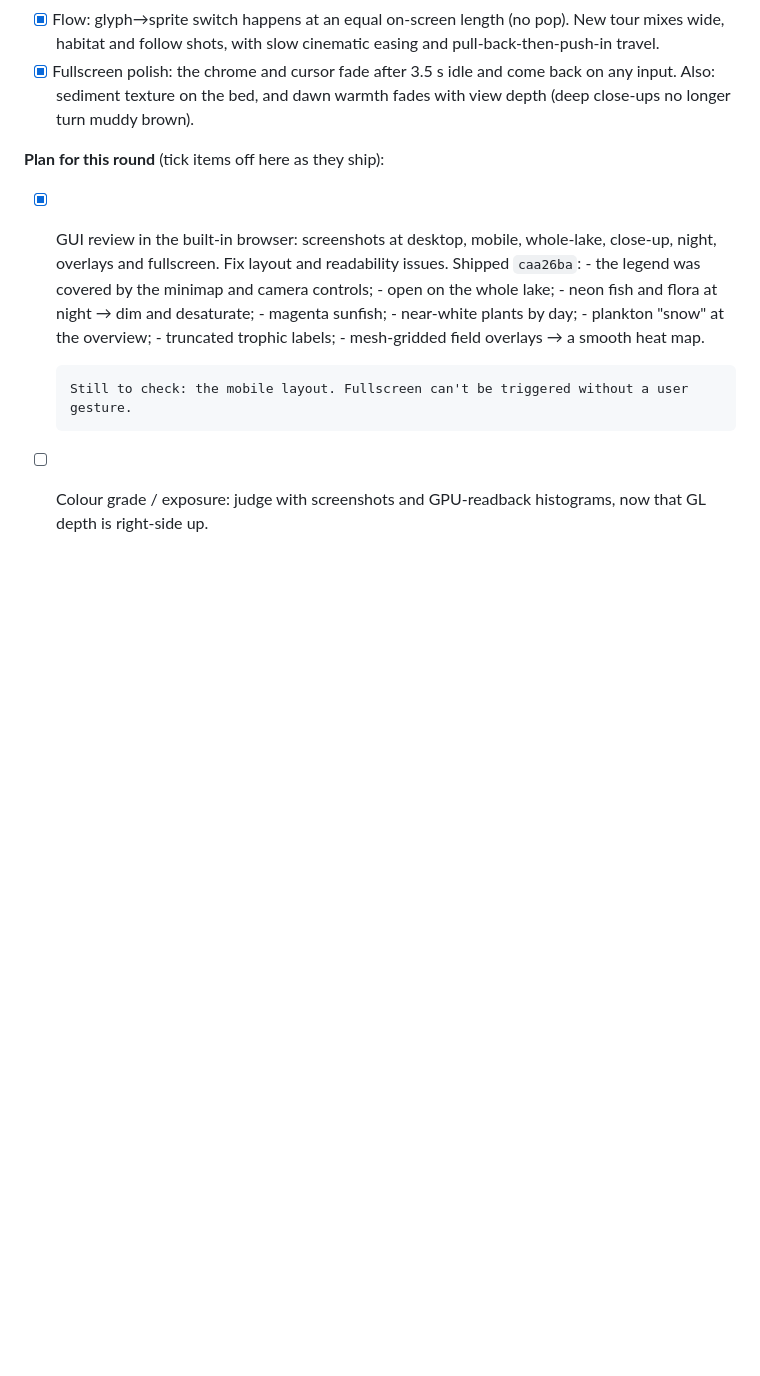
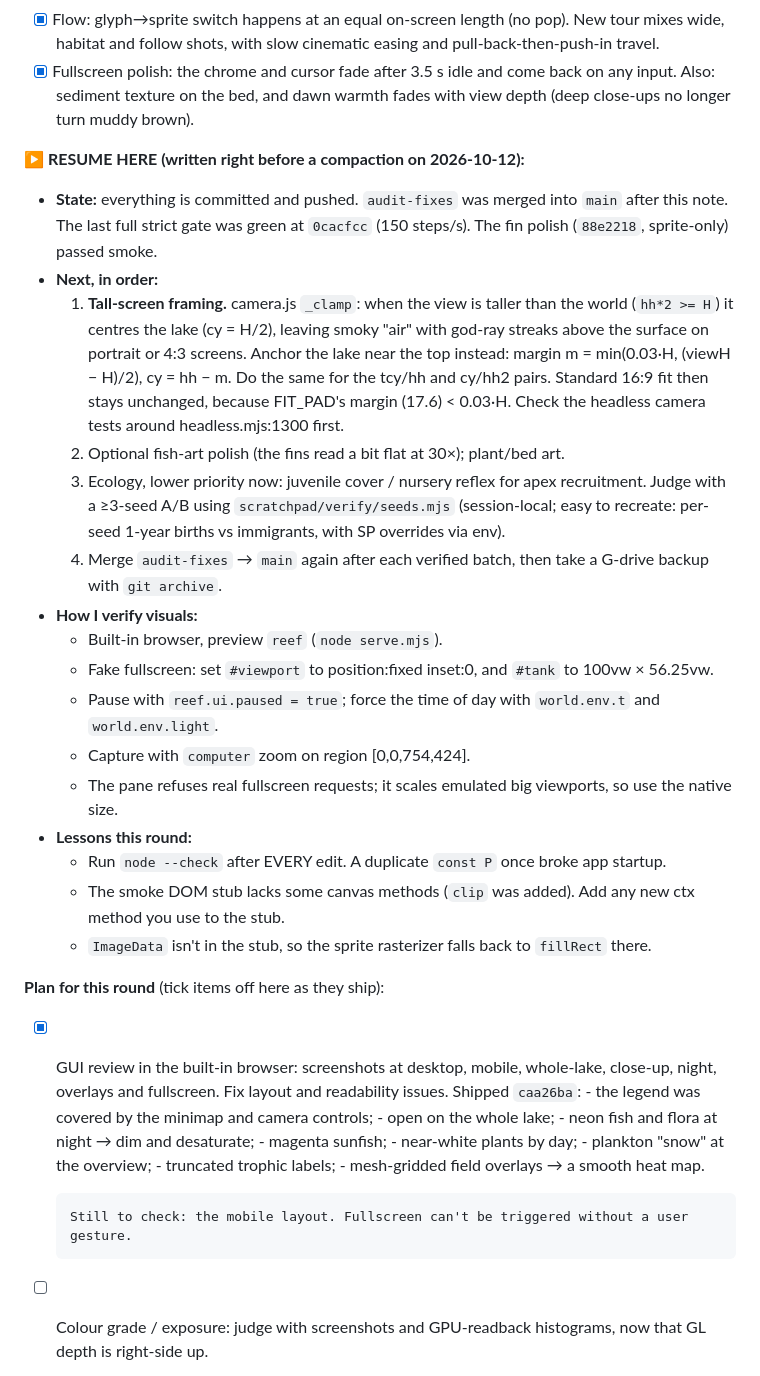
Before and after one commit to jamesccupps/Reef, a Markdown page: SESSION_STATE.md, the part around the change. Drawn GitHub-style; blank space fills up the shorter version.

Commit message:
SESSION_STATE: resume note before compaction (next: tall-screen framing)
Co-Authored-By: Claude Opus 5.5 <noreply@anthropic.com>

```diff
--- a/SESSION_STATE.md
+++ b/SESSION_STATE.md
@@ -24,6 +24,31 @@ Screensaver plan:
       follow shots, with slow cinematic easing and pull-back-then-push-in travel.
 - [x] Fullscreen polish: the chrome and cursor fade after 3.5 s idle and come back on any input. Also: sediment
       texture on the bed, and dawn warmth fades with view depth (deep close-ups no longer turn muddy brown).
+
+**▶ RESUME HERE (written right before a compaction on 2026-10-12):**
+- **State:** everything is committed and pushed. `audit-fixes` was merged into `main` after this note. The last
+  full strict gate was green at `0cacfcc` (150 steps/s). The fin polish (`88e2218`, sprite-only) passed smoke.
+- **Next, in order:**
+  1. **Tall-screen framing.** camera.js `_clamp`: when the view is taller than the world (`hh*2 >= H`) it centres
+     the lake (cy = H/2), leaving smoky "air" with god-ray streaks above the surface on portrait or 4:3 screens.
+     Anchor the lake near the top instead: margin m = min(0.03·H, (viewH − H)/2), cy = hh − m. Do the same for the
+     tcy/hh and cy/hh2 pairs. Standard 16:9 fit then stays unchanged, because FIT_PAD's margin (17.6) < 0.03·H.
+     Check the headless camera tests around headless.mjs:1300 first.
+  2. Optional fish-art polish (the fins read a bit flat at 30×); plant/bed art.
+  3. Ecology, lower priority now: juvenile cover / nursery reflex for apex recruitment. Judge with a ≥3-seed A/B
+     using `scratchpad/verify/seeds.mjs` (session-local; easy to recreate: per-seed 1-year births vs immigrants,
+     with SP overrides via env).
+  4. Merge `audit-fixes` → `main` again after each verified batch, then take a G-drive backup with `git archive`.
+- **How I verify visuals:**
+  - Built-in browser, preview `reef` (`node serve.mjs`).
+  - Fake fullscreen: set `#viewport` to position:fixed inset:0, and `#tank` to 100vw × 56.25vw.
+  - Pause with `reef.ui.paused = true`; force the time of day with `world.env.t` and `world.env.light`.
+  - Capture with `computer` zoom on region [0,0,754,424].
+  - The pane refuses real fullscreen requests; it scales emulated big viewports, so use the native size.
+- **Lessons this round:**
+  - Run `node --check` after EVERY edit. A duplicate `const P` once broke app startup.
+  - The smoke DOM stub lacks some canvas methods (`clip` was added). Add any new ctx method you use to the stub.
+  - `ImageData` isn't in the stub, so the sprite rasterizer falls back to `fillRect` there.
 
 **Plan for this round** (tick items off here as they ship):
 - [x] GUI review in the built-in browser: screenshots at desktop, mobile, whole-lake, close-up, night,
```
